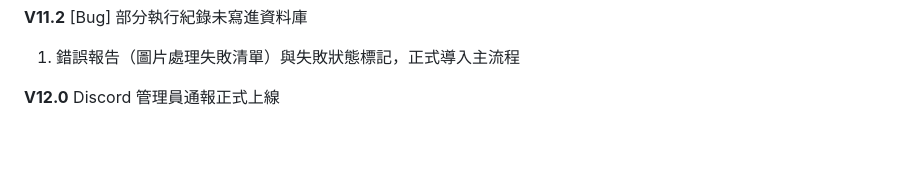
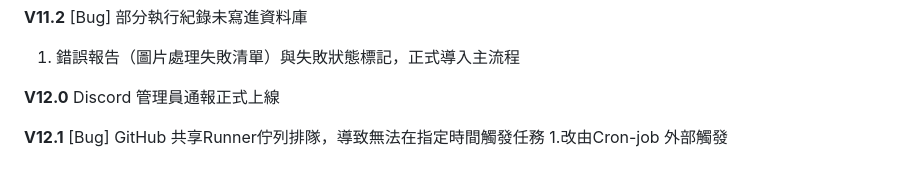
Before and after one commit to Ruiya173719/costco_auto, a Markdown page: README.md, the part around one of its changes. Drawn GitHub-style; blank space fills up the shorter version.

Commit message:
Enhance README with new features and updates
Added new sections for LINE push notifications and Discord maintenance alerts. Updated version history with bug fixes.

```diff
--- a/README.md
+++ b/README.md
@@ -197,3 +200,6 @@ LINE Messaging API 免費方案每月 200 則訊息，原始設計假設是「1
 1. 錯誤報告（圖片處理失敗清單）與失敗狀態標記，正式導入主流程
 
 **V12.0** Discord 管理員通報正式上線
+
+**V12.1** [Bug] GitHub 共享Runner佇列排隊，導致無法在指定時間觸發任務
+1.改由Cron-job 外部觸發
```
Also changed, not shown: other parts of README.md (+3 -0 lines).
